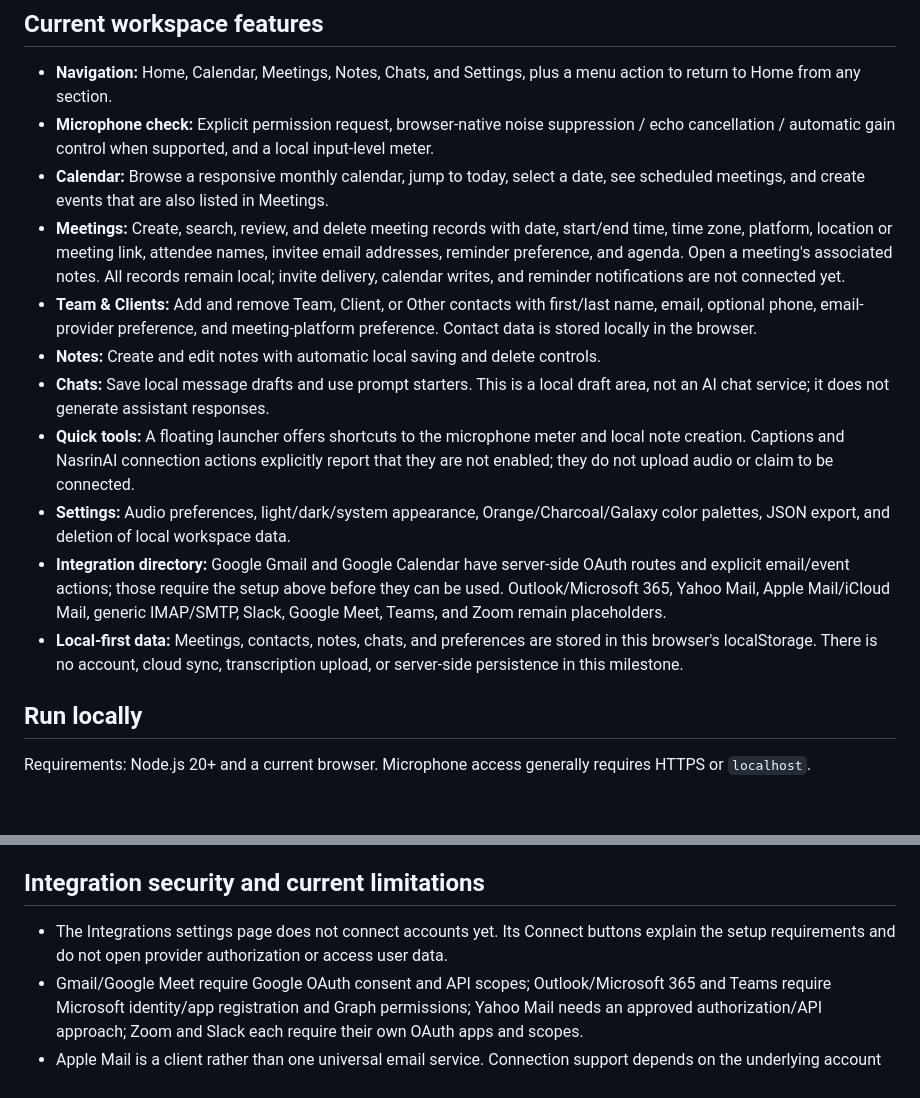
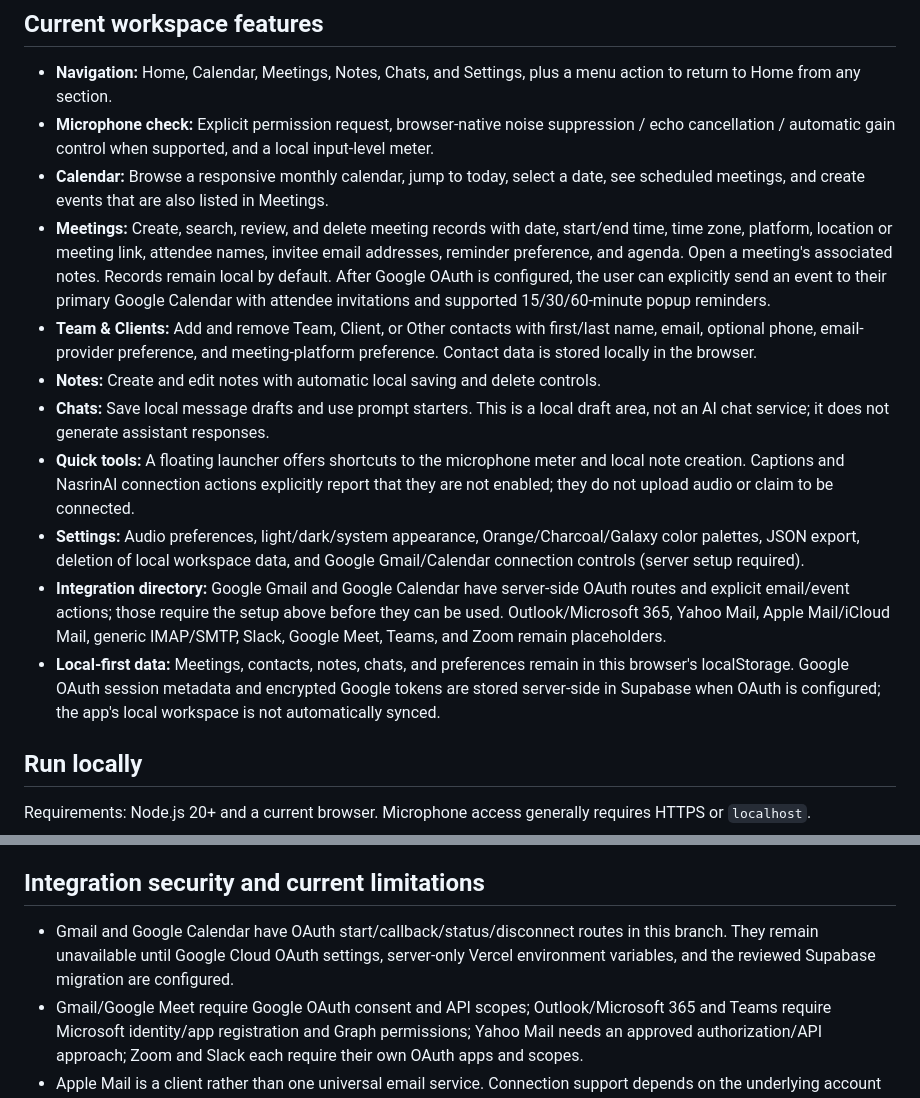
Before and after one commit to primusco20/NN---The-noise-canceling-app, a Markdown page: README.md, 2 parts joined by grey strips. Drawn GitHub-style; blank space fills up the shorter version.

Commit message:
Align workspace documentation with implemented Google OAuth behavior

```diff
--- a/README.md
+++ b/README.md
@@ -9,14 +9,14 @@ NN is a separate, privacy-first web app for microphone checks, meeting organizat
 - **Navigation:** Home, Calendar, Meetings, Notes, Chats, and Settings, plus a menu action to return to Home from any section.
 - **Microphone check:** Explicit permission request, browser-native noise suppression / echo cancellation / automatic gain control when supported, and a local input-level meter.
 - **Calendar:** Browse a responsive monthly calendar, jump to today, select a date, see scheduled meetings, and create events that are also listed in Meetings.
-- **Meetings:** Create, search, review, and delete meeting records with date, start/end time, time zone, platform, location or meeting link, attendee names, invitee email addresses, reminder preference, and agenda. Open a meeting's associated notes. All records remain local; invite delivery, calendar writes, and reminder notifications are not connected yet.
+- **Meetings:** Create, search, review, and delete meeting records with date, start/end time, time zone, platform, location or meeting link, attendee names, invitee email addresses, reminder preference, and agenda. Open a meeting's associated notes. Records remain local by default. After Google OAuth is configured, the user can explicitly send an event to their primary Google Calendar with attendee invitations and supported 15/30/60-minute popup reminders.
 - **Team & Clients:** Add and remove Team, Client, or Other contacts with first/last name, email, optional phone, email-provider preference, and meeting-platform preference. Contact data is stored locally in the browser.
 - **Notes:** Create and edit notes with automatic local saving and delete controls.
 - **Chats:** Save local message drafts and use prompt starters. This is a local draft area, not an AI chat service; it does not generate assistant responses.
 - **Quick tools:** A floating launcher offers shortcuts to the microphone meter and local note creation. Captions and NasrinAI connection actions explicitly report that they are not enabled; they do not upload audio or claim to be connected.
-- **Settings:** Audio preferences, light/dark/system appearance, Orange/Charcoal/Galaxy color palettes, JSON export, and deletion of local workspace data.
+- **Settings:** Audio preferences, light/dark/system appearance, Orange/Charcoal/Galaxy color palettes, JSON export, deletion of local workspace data, and Google Gmail/Calendar connection controls (server setup required).
 - **Integration directory:** Google Gmail and Google Calendar have server-side OAuth routes and explicit email/event actions; those require the setup above before they can be used. Outlook/Microsoft 365, Yahoo Mail, Apple Mail/iCloud Mail, generic IMAP/SMTP, Slack, Google Meet, Teams, and Zoom remain placeholders.
-- **Local-first data:** Meetings, contacts, notes, chats, and preferences are stored in this browser's localStorage. There is no account, cloud sync, transcription upload, or server-side persistence in this milestone.
+- **Local-first data:** Meetings, contacts, notes, chats, and preferences remain in this browser's localStorage. Google OAuth session metadata and encrypted Google tokens are stored server-side in Supabase when OAuth is configured; the app's local workspace is not automatically synced.
 
 ## Run locally
 
@@ -42,7 +42,7 @@ npm run build
 
 ## Integration security and current limitations
 
-- The Integrations settings page does not connect accounts yet. Its Connect buttons explain the setup requirements and do not open provider authorization or access user data.
+- Gmail and Google Calendar have OAuth start/callback/status/disconnect routes in this branch. They remain unavailable until Google Cloud OAuth settings, server-only Vercel environment variables, and the reviewed Supabase migration are configured.
 - Gmail/Google Meet require Google OAuth consent and API scopes; Outlook/Microsoft 365 and Teams require Microsoft identity/app registration and Graph permissions; Yahoo Mail needs an approved authorization/API approach; Zoom and Slack each require their own OAuth apps and scopes.
 - Apple Mail is a client rather than one universal email service. Connection support depends on the underlying account provider (for example iCloud Mail, Microsoft 365, or a supported IMAP server). Generic IMAP/SMTP support must be implemented server-side with secure credential/token handling and provider-specific restrictions.
 - Before enabling any live integration, add server-side OAuth start/callback routes, CSRF/state validation, encrypted token storage, least-privilege scopes, disconnect/revocation, privacy disclosures, and tests. Never collect email passwords or provider API secrets in browser UI code.
```
